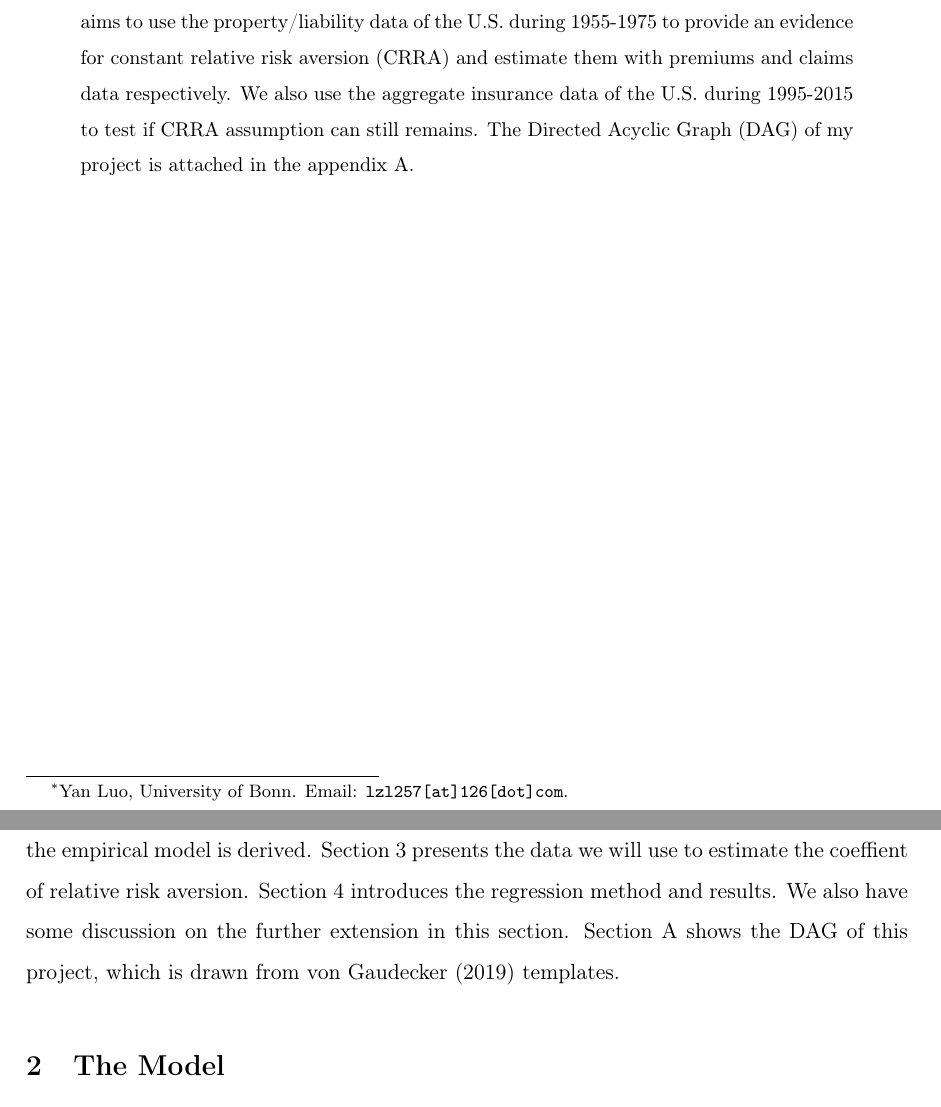
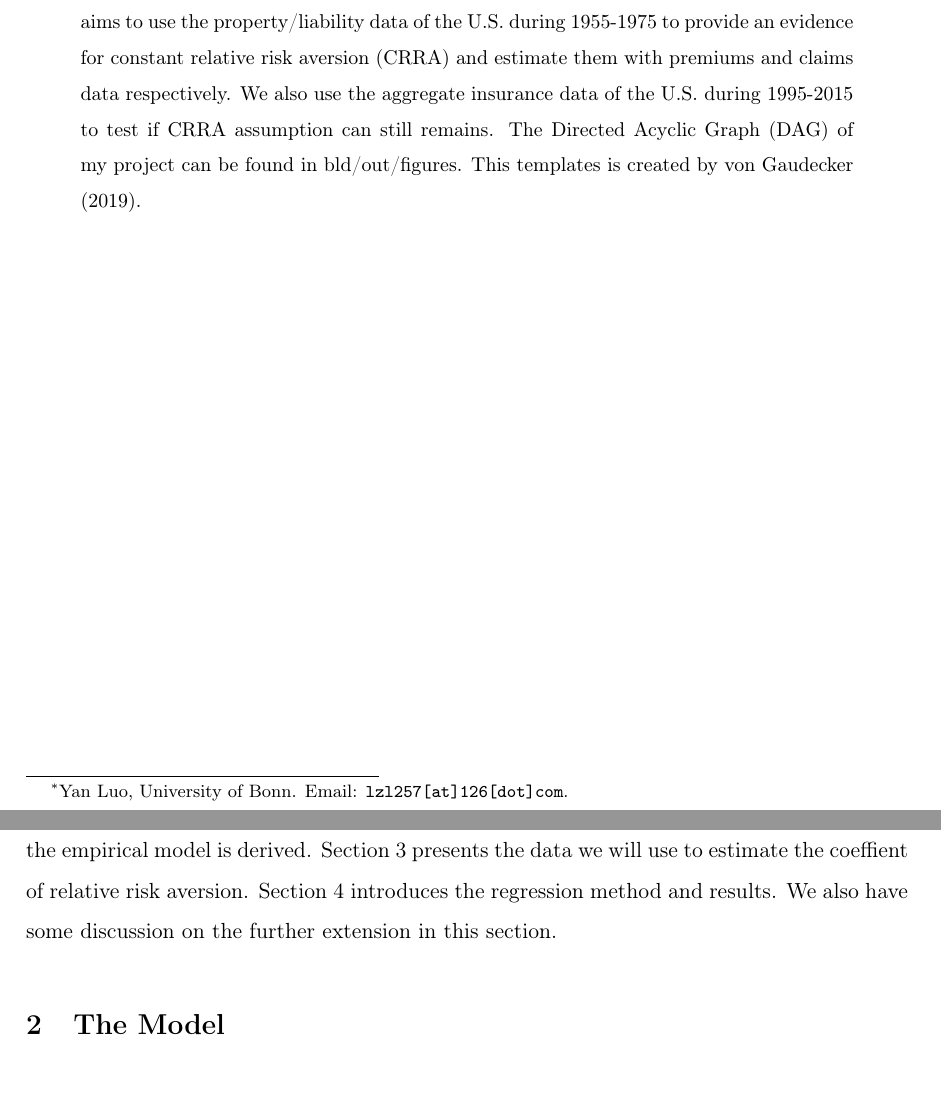
Before and after one commit to lzl257/measure_risk_aversion, a LaTeX paper (src/paper/research_paper.tex): two parts of pages 1 and 2 of 10 before the commit and two parts of pages 1 and 2 of 9 after it, joined at a grey line, cut so that both start at the same text. Compiled offline with pdfLaTeX.

Commit message:
Delete DAG part because cannot be built according to the order.

```diff
--- a/src/paper/research_paper.tex
+++ b/src/paper/research_paper.tex
@@ -78,7 +78,7 @@
 
 
 \begin{abstract}
-	This term paper duplicates an early research conducted by \citet{szpiro1986measuring}. The research aims to use the property/liability data of the U.S. during 1955-1975 to provide an evidence for constant relative risk aversion (CRRA) and estimate them with premiums and claims data respectively. We also use the aggregate insurance data of the U.S. during 1995-2015 to test if CRRA assumption can still remains. The Directed Acyclic Graph (DAG) of my project is attached in the appendix \ref{app A}.
+	This term paper duplicates an early research conducted by \citet{szpiro1986measuring}. The research aims to use the property/liability data of the U.S. during 1955-1975 to provide an evidence for constant relative risk aversion (CRRA) and estimate them with premiums and claims data respectively. We also use the aggregate insurance data of the U.S. during 1995-2015 to test if CRRA assumption can still remains. The Directed Acyclic Graph (DAG) of my project can be found in bld/out/figures. This templates is created by \citet{GaudeckerEconProjectTemplates}.
 \end{abstract}
 \clearpage
 
@@ -89,7 +89,7 @@ The modern measures for risk aversion was first introduced by \citet{arrow1965as
 
 Briefly speaking, \citet{szpiro1986measuring} uses time series data of property/liability insurance in the U.S. during 1955-1975 to estimate the coefficient of relative risk aversion. He provides an evidence to support CRRA hypothesis and his results are similar as that of the research conducted by \citet{friend1975demand}, which supports for a coefficient of relative risk aversion between 1 and 2. We also try to use the U.S. aggregate insurance data to estimate the coefficient and the result supports for decreasing relative risk aversion (DRRA) with insurance claims data. It's not suprising to get these conflicting results because we implement the estimation on the different groups. This also implies that the reproducibility of the result is highly dependent on the demographic characters of data.\footnote{\citet{szpiro1983hypotheses} provides an evidence for increasing relative risk aversion (IRRA) using cross-country data, which conflicts his later study (\citet{szpiro1986measuring}). There is also a variety of relative risk aversion estimated by \citet{cohn1975individual}, \citet{siegel1982relative}, \citet{hansen1982generalized}, \citet{morin1983risk} and \citet{eisenhauer1999prudence}}
 
-This paper is organized as following: Section \ref{sec:model} introduces the theoretical model, from which the empirical model is derived. Section \ref{sec:data} presents the data we will use to estimate the coeffient of relative risk aversion. Section \ref{sec: 3} introduces the regression method and results. We also have some discussion on the further extension in this section. Section \ref{app A} shows the DAG of this project, which is drawn from \citet{GaudeckerEconProjectTemplates} templates.
+This paper is organized as following: Section \ref{sec:model} introduces the theoretical model, from which the empirical model is derived. Section \ref{sec:data} presents the data we will use to estimate the coeffient of relative risk aversion. Section \ref{sec: 3} introduces the regression method and results. We also have some discussion on the further extension in this section.
 
 \section{The Model}\label{sec:model}
 
```
Also changed, not shown: src/paper/research_paper.tex (7 more changed lines).
